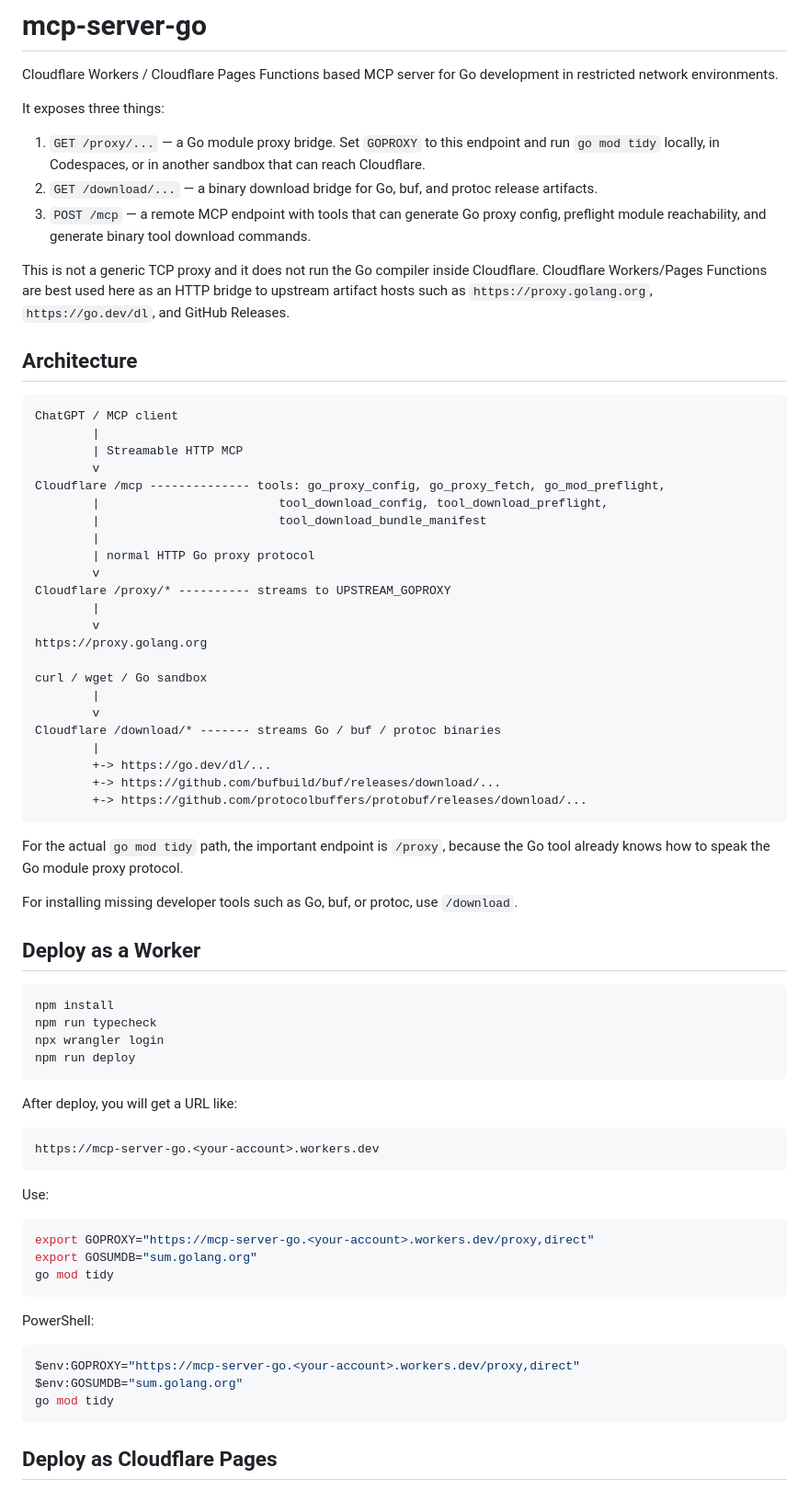
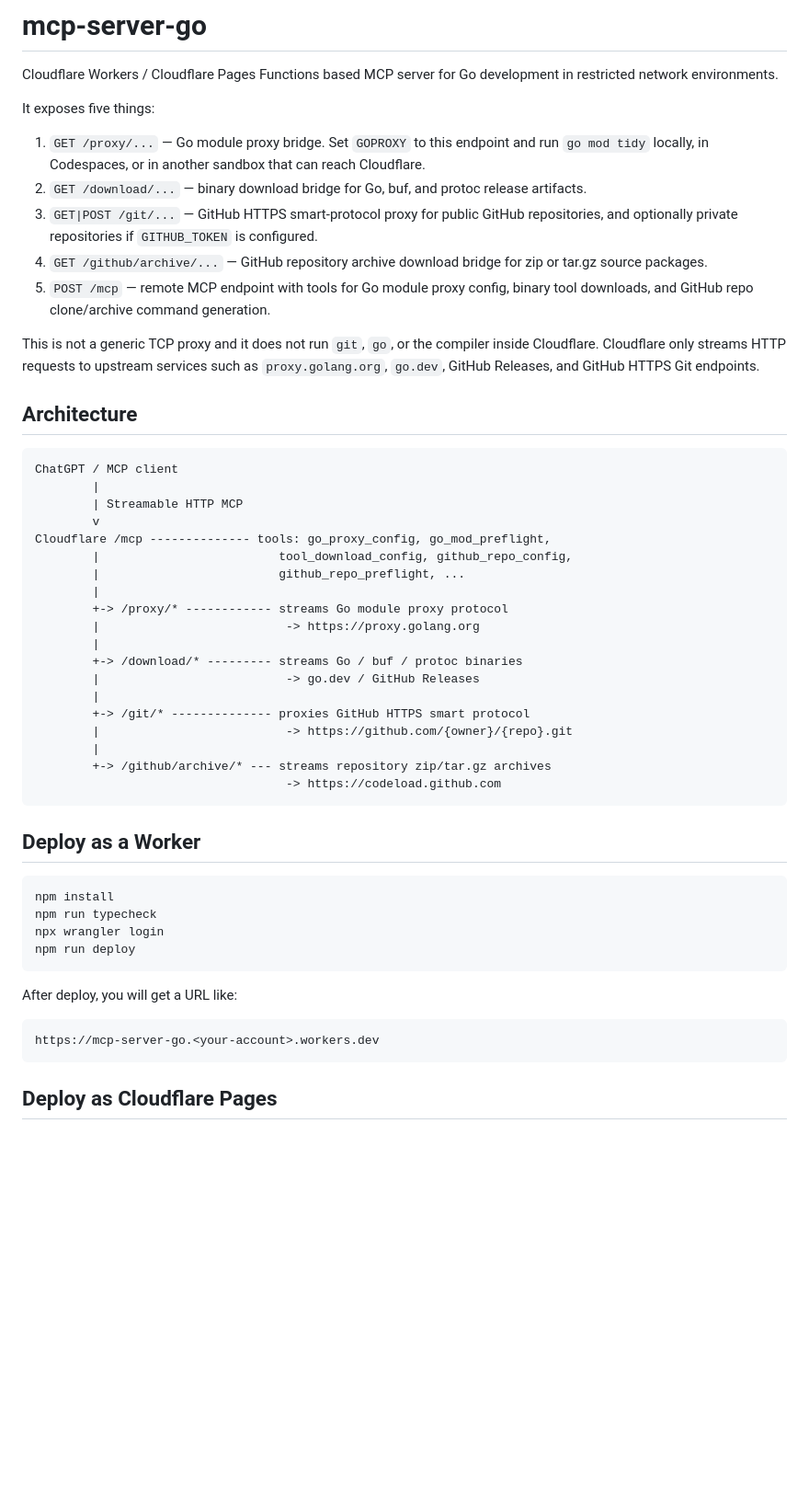
Before and after one commit to aisphereio/mcp-server-go, a Markdown page: README.md, the part around one of its changes. Shown at 92% size. GitHub-like rendering; blank space fills up the shorter version.

Commit message:
Document GitHub repository bridge

````diff
--- a/README.md
+++ b/README.md
@@ -2,13 +2,15 @@
 
 Cloudflare Workers / Cloudflare Pages Functions based MCP server for Go development in restricted network environments.
 
-It exposes three things:
+It exposes five things:
 
-1. `GET /proxy/...` — a Go module proxy bridge. Set `GOPROXY` to this endpoint and run `go mod tidy` locally, in Codespaces, or in another sandbox that can reach Cloudflare.
-2. `GET /download/...` — a binary download bridge for Go, buf, and protoc release artifacts.
-3. `POST /mcp` — a remote MCP endpoint with tools that can generate Go proxy config, preflight module reachability, and generate binary tool download commands.
+1. `GET /proxy/...` — Go module proxy bridge. Set `GOPROXY` to this endpoint and run `go mod tidy` locally, in Codespaces, or in another sandbox that can reach Cloudflare.
+2. `GET /download/...` — binary download bridge for Go, buf, and protoc release artifacts.
+3. `GET|POST /git/...` — GitHub HTTPS smart-protocol proxy for public GitHub repositories, and optionally private repositories if `GITHUB_TOKEN` is configured.
+4. `GET /github/archive/...` — GitHub repository archive download bridge for zip or tar.gz source packages.
+5. `POST /mcp` — remote MCP endpoint with tools for Go module proxy config, binary tool downloads, and GitHub repo clone/archive command generation.
 
-This is not a generic TCP proxy and it does not run the Go compiler inside Cloudflare. Cloudflare Workers/Pages Functions are best used here as an HTTP bridge to upstream artifact hosts such as `https://proxy.golang.org`, `https://go.dev/dl`, and GitHub Releases.
+This is not a generic TCP proxy and it does not run `git`, `go`, or the compiler inside Cloudflare. Cloudflare only streams HTTP requests to upstream services such as `proxy.golang.org`, `go.dev`, GitHub Releases, and GitHub HTTPS Git endpoints.
 
 ## Architecture
 
@@ -17,30 +19,22 @@ ChatGPT / MCP client
         |
         | Streamable HTTP MCP
         v
-Cloudflare /mcp -------------- tools: go_proxy_config, go_proxy_fetch, go_mod_preflight,
-        |                         tool_download_config, tool_download_preflight,
-        |                         tool_download_bundle_manifest
+Cloudflare /mcp -------------- tools: go_proxy_config, go_mod_preflight,
+        |                         tool_download_config, github_repo_config,
+        |                         github_repo_preflight, ...
         |
-        | normal HTTP Go proxy protocol
-        v
-Cloudflare /proxy/* ---------- streams to UPSTREAM_GOPROXY
+        +-> /proxy/* ------------ streams Go module proxy protocol
+        |                          -> https://proxy.golang.org
         |
-        v
-https://proxy.golang.org
-
-curl / wget / Go sandbox
+        +-> /download/* --------- streams Go / buf / protoc binaries
+        |                          -> go.dev / GitHub Releases
         |
-        v
-Cloudflare /download/* ------- streams Go / buf / protoc binaries
+        +-> /git/* -------------- proxies GitHub HTTPS smart protocol
+        |                          -> https://github.com/{owner}/{repo}.git
         |
-        +-> https://go.dev/dl/...
-        +-> https://github.com/bufbuild/buf/releases/download/...
-        +-> https://github.com/protocolbuffers/protobuf/releases/download/...
+        +-> /github/archive/* --- streams repository zip/tar.gz archives
+                                   -> https://codeload.github.com
 ```
-
-For the actual `go mod tidy` path, the important endpoint is `/proxy`, because the Go tool already knows how to speak the Go module proxy protocol.
-
-For installing missing developer tools such as Go, buf, or protoc, use `/download`.
 
 ## Deploy as a Worker
 
@@ -55,22 +49,6 @@ After deploy, you will get a URL like:
 
 ```text
 https://mcp-server-go.<your-account>.workers.dev
-```
-
-Use:
-
-```bash
-export GOPROXY="https://mcp-server-go.<your-account>.workers.dev/proxy,direct"
-export GOSUMDB="sum.golang.org"
-go mod tidy
-```
-
-PowerShell:
-
-```powershell
-$env:GOPROXY="https://mcp-server-go.<your-account>.workers.dev/proxy,direct"
-$env:GOSUMDB="sum.golang.org"
-go mod tidy
 ```
 
 ## Deploy as Cloudflare Pages
````
Also changed, not shown: other parts of README.md (+136 -104 lines).
